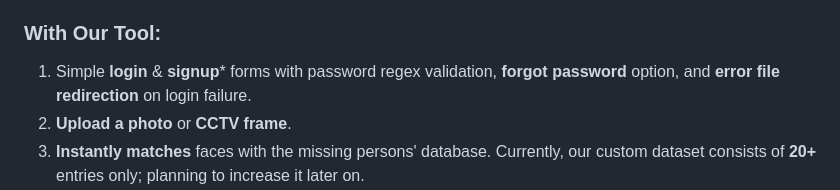
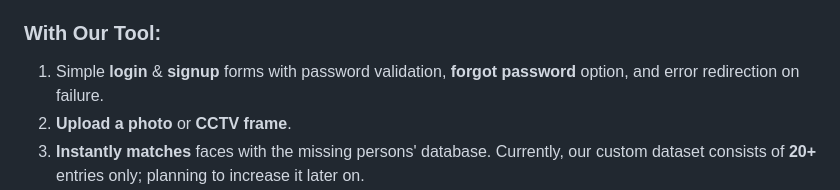
Before and after one commit to Soumilgit/Real-Time-Missing-Persons-Detection, a Markdown page: README.md, the part around the change. Drawn GitHub-style.

```diff
--- a/README.md
+++ b/README.md
@@ -53,7 +53,7 @@ This tool works for:
 3. **Takes time** and can result in missed opportunities.
 
 ### With Our Tool:
-1. Simple **login** & **signup*** forms with password regex validation, **forgot password** option, and **error file redirection** on login failure.
+1. Simple **login** & **signup** forms with password validation, **forgot password** option, and error redirection on failure.
 2. **Upload a photo** or **CCTV frame**.
 3. **Instantly matches** faces with the missing persons' database. Currently, our custom dataset consists of **20+** entries only; planning to increase it later on.
 4. **Quick and accurate** results, helping authorities move faster.
```
